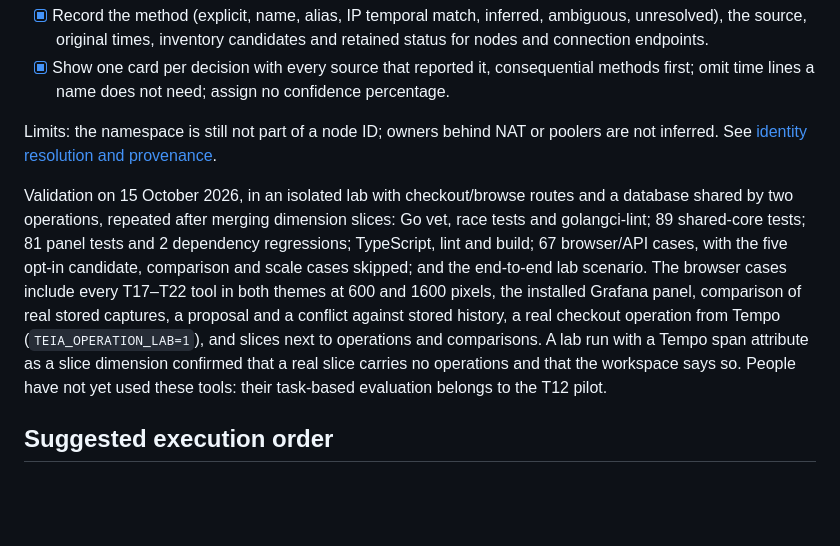
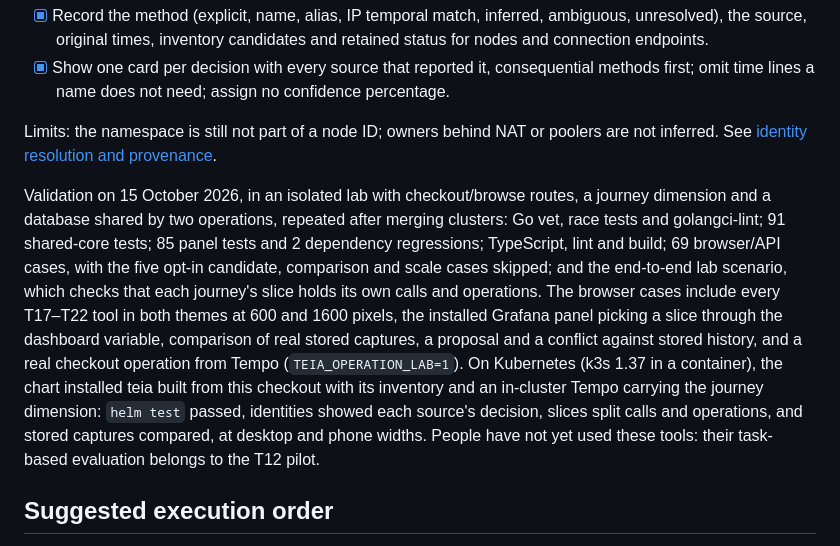
Before and after one commit to nilum-br/teia, a Markdown page: docs/roadmap.md, the part around the change. Drawn GitHub-style; blank space fills up the shorter version.

Commit message:
Record the validation of slices in operations and the panel
The roadmap still said a real slice carries no operations. Record the
run after merging clusters, the end-to-end slice checks and the
Kubernetes lab: the chart, its inventory and an in-cluster Tempo with
the journey dimension.

```diff
--- a/docs/roadmap.md
+++ b/docs/roadmap.md
@@ -448,15 +448,18 @@ carried it and, in them, the calls that did. See [sampled operations](operations
 Limits: the namespace is still not part of a node ID; owners behind NAT or poolers are not inferred. See
 [identity resolution and provenance](identity-resolution.md).
 
-Validation on 15 October 2026, in an isolated lab with checkout/browse routes and a database shared by two
-operations, repeated after merging dimension slices: Go vet, race tests and golangci-lint; 89 shared-core
-tests; 81 panel tests and 2 dependency regressions; TypeScript, lint and build; 67 browser/API cases, with the
-five opt-in candidate, comparison and scale cases skipped; and the end-to-end lab scenario. The browser cases
-include every T17–T22 tool in both themes at 600 and 1600 pixels, the installed Grafana panel, comparison of
-real stored captures, a proposal and a conflict against stored history, a real checkout operation from Tempo
-(`TEIA_OPERATION_LAB=1`), and slices next to operations and comparisons. A lab run with a Tempo span
-attribute as a slice dimension confirmed that a real slice carries no operations and that the workspace says
-so. People have not yet used these tools: their task-based evaluation belongs to the T12 pilot.
+Validation on 15 October 2026, in an isolated lab with checkout/browse routes, a journey dimension and a
+database shared by two operations, repeated after merging clusters: Go vet, race tests and golangci-lint; 91
+shared-core tests; 85 panel tests and 2 dependency regressions; TypeScript, lint and build; 69 browser/API
+cases, with the five opt-in candidate, comparison and scale cases skipped; and the end-to-end lab scenario,
+which checks that each journey's slice holds its own calls and operations. The browser cases include every
+T17–T22 tool in both themes at 600 and 1600 pixels, the installed Grafana panel picking a slice through the
+dashboard variable, comparison of real stored captures, a proposal and a conflict against stored history, and
+a real checkout operation from Tempo (`TEIA_OPERATION_LAB=1`). On Kubernetes (k3s 1.37 in a container), the
+chart installed teia built from this checkout with its inventory and an in-cluster Tempo carrying the journey
+dimension: `helm test` passed, identities showed each source's decision, slices split calls and operations,
+and stored captures compared, at desktop and phone widths. People have not yet used these tools: their
+task-based evaluation belongs to the T12 pilot.
 
 ## Suggested execution order
 
```
